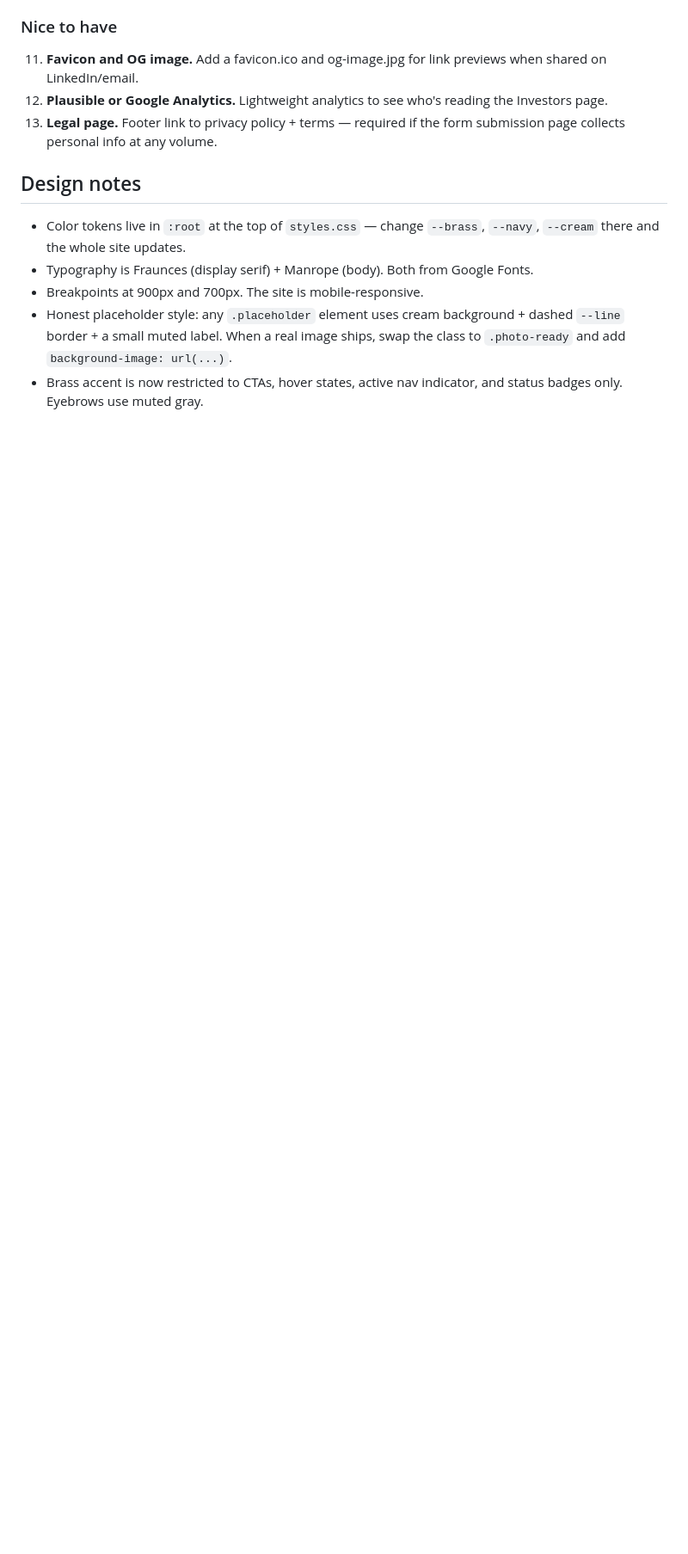
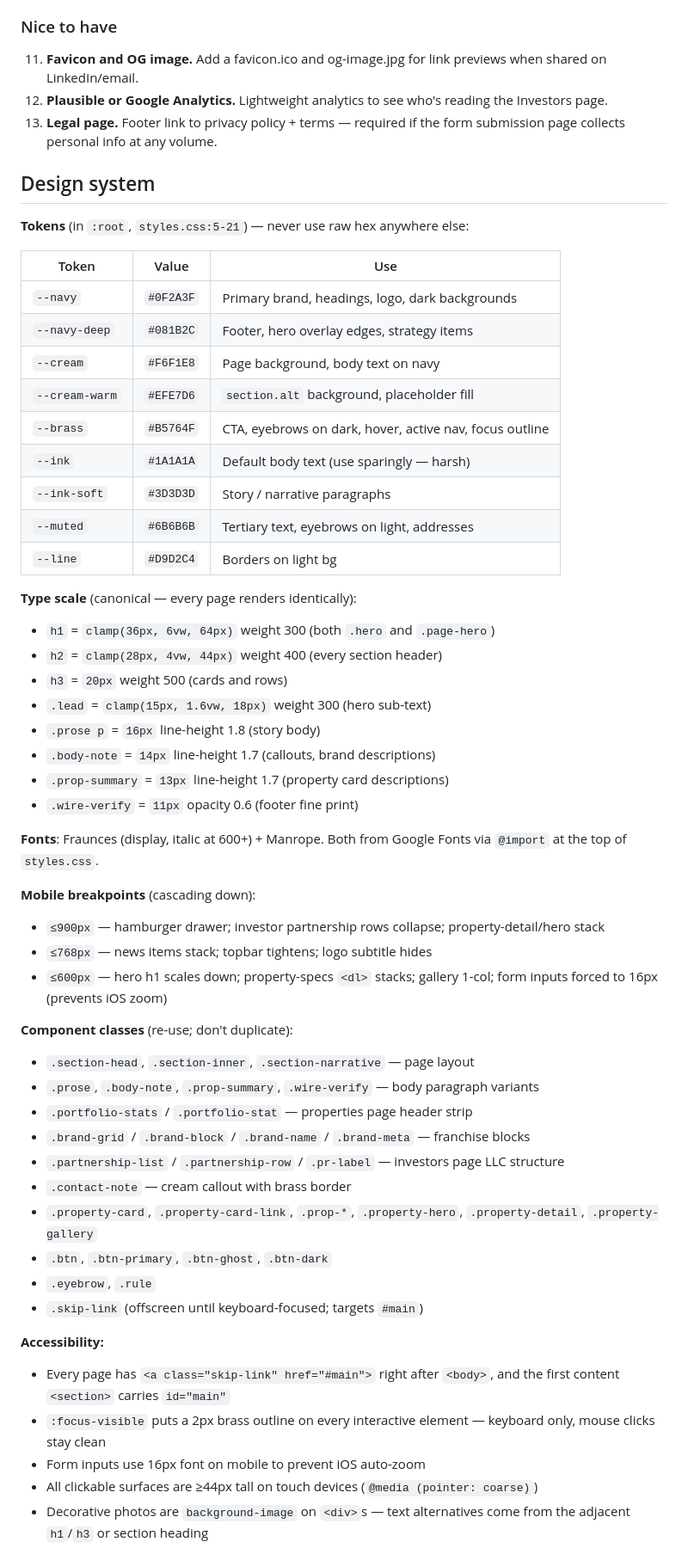
Before and after one commit to meetpateel/ahm-hospitality, a Markdown page: README.md, the part around one of its changes. Shown at 86% size. Drawn GitHub-style; blank space fills up the shorter version.

```diff
--- a/README.md
+++ b/README.md
@@ -63,10 +63,55 @@ The site is structurally complete but contains visible `[TODO: …]` placeholder
 12. **Plausible or Google Analytics.** Lightweight analytics to see who's reading the Investors page.
 13. **Legal page.** Footer link to privacy policy + terms — required if the form submission page collects personal info at any volume.
 
-## Design notes
+## Design system
 
-- Color tokens live in `:root` at the top of `styles.css` — change `--brass`, `--navy`, `--cream` there and the whole site updates.
-- Typography is Fraunces (display serif) + Manrope (body). Both from Google Fonts.
-- Breakpoints at 900px and 700px. The site is mobile-responsive.
-- Honest placeholder style: any `.placeholder` element uses cream background + dashed `--line` border + a small muted label. When a real image ships, swap the class to `.photo-ready` and add `background-image: url(...)`.
-- Brass accent is now restricted to CTAs, hover states, active nav indicator, and status badges only. Eyebrows use muted gray.
+**Tokens** (in `:root`, `styles.css:5-21`) — never use raw hex anywhere else:
+
+| Token | Value | Use |
+|---|---|---|
+| `--navy` | `#0F2A3F` | Primary brand, headings, logo, dark backgrounds |
+| `--navy-deep` | `#081B2C` | Footer, hero overlay edges, strategy items |
+| `--cream` | `#F6F1E8` | Page background, body text on navy |
+| `--cream-warm` | `#EFE7D6` | `section.alt` background, placeholder fill |
+| `--brass` | `#B5764F` | CTA, eyebrows on dark, hover, active nav, focus outline |
+| `--ink` | `#1A1A1A` | Default body text (use sparingly — harsh) |
+| `--ink-soft` | `#3D3D3D` | Story / narrative paragraphs |
+| `--muted` | `#6B6B6B` | Tertiary text, eyebrows on light, addresses |
+| `--line` | `#D9D2C4` | Borders on light bg |
+
+**Type scale** (canonical — every page renders identically):
+- `h1` = `clamp(36px, 6vw, 64px)` weight 300 (both `.hero` and `.page-hero`)
+- `h2` = `clamp(28px, 4vw, 44px)` weight 400 (every section header)
+- `h3` = `20px` weight 500 (cards and rows)
+- `.lead` = `clamp(15px, 1.6vw, 18px)` weight 300 (hero sub-text)
+- `.prose p` = `16px` line-height 1.8 (story body)
+- `.body-note` = `14px` line-height 1.7 (callouts, brand descriptions)
+- `.prop-summary` = `13px` line-height 1.7 (property card descriptions)
+- `.wire-verify` = `11px` opacity 0.6 (footer fine print)
+
+**Fonts**: Fraunces (display, italic at 600+) + Manrope. Both from Google Fonts via `@import` at the top of `styles.css`.
+
+**Mobile breakpoints** (cascading down):
+- `≤900px` — hamburger drawer; investor partnership rows collapse; property-detail/hero stack
+- `≤768px` — news items stack; topbar tightens; logo subtitle hides
+- `≤600px` — hero h1 scales down; property-specs `<dl>` stacks; gallery 1-col; form inputs forced to 16px (prevents iOS zoom)
+
+**Component classes** (re-use; don't duplicate):
+- `.section-head`, `.section-inner`, `.section-narrative` — page layout
+- `.prose`, `.body-note`, `.prop-summary`, `.wire-verify` — body paragraph variants
+- `.portfolio-stats` / `.portfolio-stat` — properties page header strip
+- `.brand-grid` / `.brand-block` / `.brand-name` / `.brand-meta` — franchise blocks
+- `.partnership-list` / `.partnership-row` / `.pr-label` — investors page LLC structure
+- `.contact-note` — cream callout with brass border
+- `.property-card`, `.property-card-link`, `.prop-*`, `.property-hero`, `.property-detail`, `.property-gallery`
+- `.btn`, `.btn-primary`, `.btn-ghost`, `.btn-dark`
+- `.eyebrow`, `.rule`
+- `.skip-link` (offscreen until keyboard-focused; targets `#main`)
+
+**Accessibility:**
+- Every page has `<a class="skip-link" href="#main">` right after `<body>`, and the first content `<section>` carries `id="main"`
+- `:focus-visible` puts a 2px brass outline on every interactive element — keyboard only, mouse clicks stay clean
+- Form inputs use 16px font on mobile to prevent iOS auto-zoom
+- All clickable surfaces are ≥44px tall on touch devices (`@media (pointer: coarse)`)
+- Decorative photos are `background-image` on `<div>`s — text alternatives come from the adjacent `h1`/`h3` or section heading
+
```
Also changed, not shown: other parts of README.md (+31 -15 lines).
